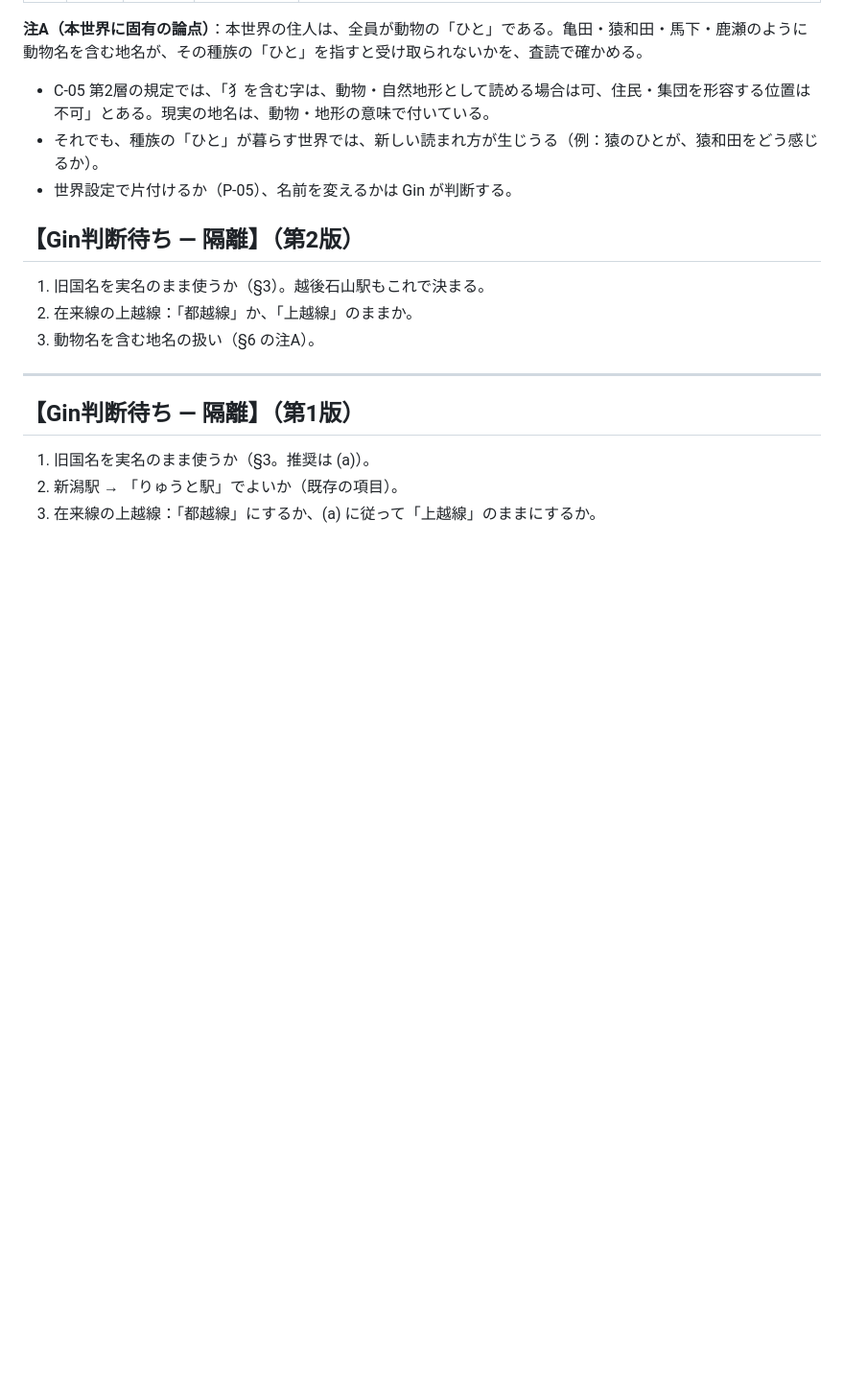
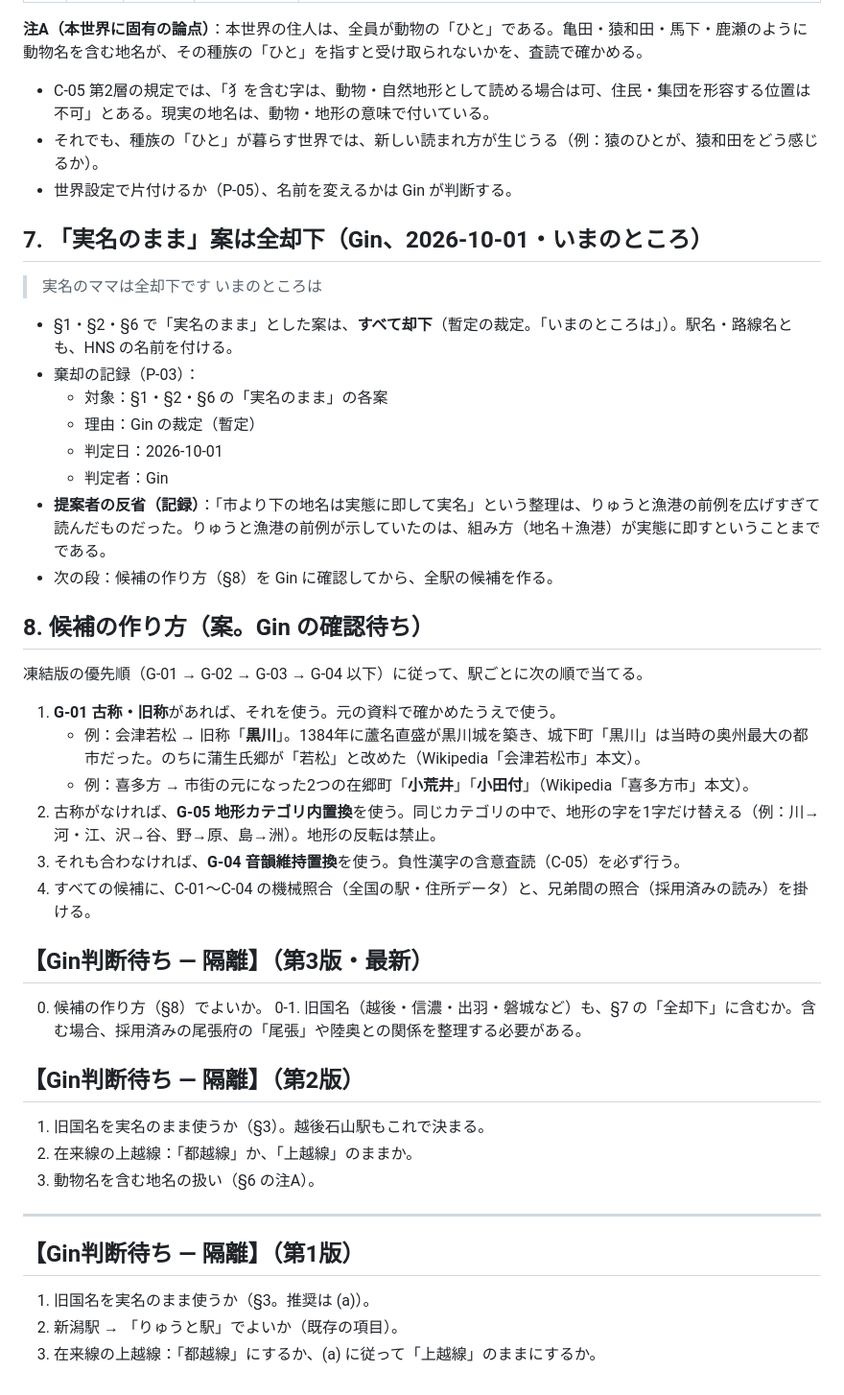
Before and after one commit to GinCYagi/HNS, a Markdown page: docs/proposals/2026-10-01_ryuto_stations_lines.md, the part around the change. Shown at 96% size. Rendered like a GitHub page; blank space fills up the shorter version.

Commit message:
記録：駅・路線の「実名のまま」案は全却下（Gin、暫定）。候補の作り方の案（G-01 古称→G-05→G-04）を Gin 確認へ
Co-Authored-By: Claude Opus 5.5 <noreply@anthropic.com>

```diff
--- a/docs/proposals/2026-10-01_ryuto_stations_lines.md
+++ b/docs/proposals/2026-10-01_ryuto_stations_lines.md
@@ -115,6 +115,36 @@
 - それでも、種族の「ひと」が暮らす世界では、新しい読まれ方が生じうる（例：猿のひとが、猿和田をどう感じるか）。
 - 世界設定で片付けるか（P-05）、名前を変えるかは Gin が判断する。
 
+## 7. 「実名のまま」案は全却下（Gin、2026-10-01・いまのところ）
+
+> 実名のママは全却下です
+> いまのところは
+
+- §1・§2・§6 で「実名のまま」とした案は、**すべて却下**（暫定の裁定。「いまのところは」）。駅名・路線名とも、HNS の名前を付ける。
+- 棄却の記録（P-03）：
+  - 対象：§1・§2・§6 の「実名のまま」の各案
+  - 理由：Gin の裁定（暫定）
+  - 判定日：2026-10-01
+  - 判定者：Gin
+- **提案者の反省（記録）**：「市より下の地名は実態に即して実名」という整理は、りゅうと漁港の前例を広げすぎて読んだものだった。りゅうと漁港の前例が示していたのは、組み方（地名＋漁港）が実態に即すということまでである。
+- 次の段：候補の作り方（§8）を Gin に確認してから、全駅の候補を作る。
+
+## 8. 候補の作り方（案。Gin の確認待ち）
+
+凍結版の優先順（G-01 → G-02 → G-03 → G-04 以下）に従って、駅ごとに次の順で当てる。
+
+1. **G-01 古称・旧称**があれば、それを使う。元の資料で確かめたうえで使う。
+   - 例：会津若松 → 旧称「**黒川**」。1384年に蘆名直盛が黒川城を築き、城下町「黒川」は当時の奥州最大の都市だった。のちに蒲生氏郷が「若松」と改めた（Wikipedia「会津若松市」本文）。
+   - 例：喜多方 → 市街の元になった2つの在郷町「**小荒井**」「**小田付**」（Wikipedia「喜多方市」本文）。
+2. 古称がなければ、**G-05 地形カテゴリ内置換**を使う。同じカテゴリの中で、地形の字を1字だけ替える（例：川→河・江、沢→谷、野→原、島→洲）。地形の反転は禁止。
+3. それも合わなければ、**G-04 音韻維持置換**を使う。負性漢字の含意査読（C-05）を必ず行う。
+4. すべての候補に、C-01〜C-04 の機械照合（全国の駅・住所データ）と、兄弟間の照合（採用済みの読み）を掛ける。
+
+## 【Gin判断待ち — 隔離】（第3版・最新）
+
+0. 候補の作り方（§8）でよいか。
+0-1. 旧国名（越後・信濃・出羽・磐城など）も、§7 の「全却下」に含むか。含む場合、採用済みの尾張府の「尾張」や陸奥との関係を整理する必要がある。
+
 ## 【Gin判断待ち — 隔離】（第2版）
 
 1. 旧国名を実名のまま使うか（§3）。越後石山駅もこれで決まる。
```
